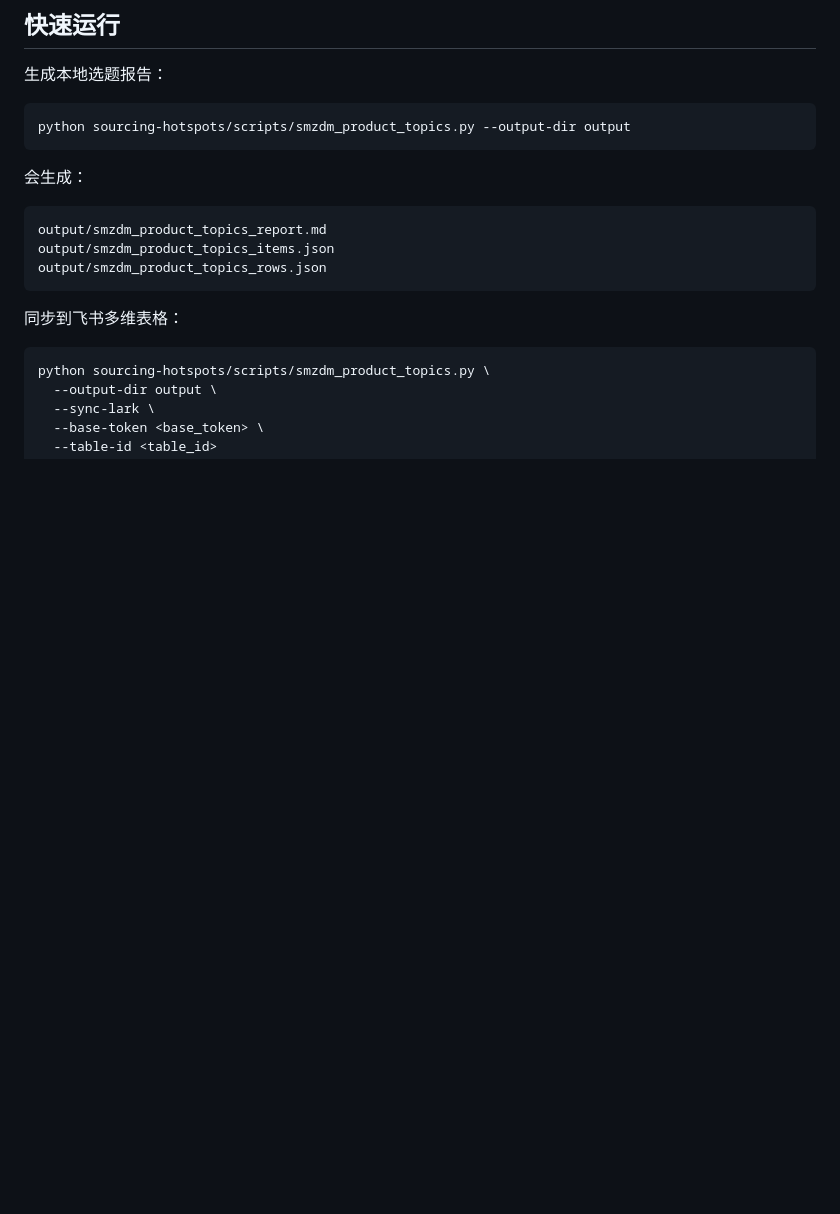
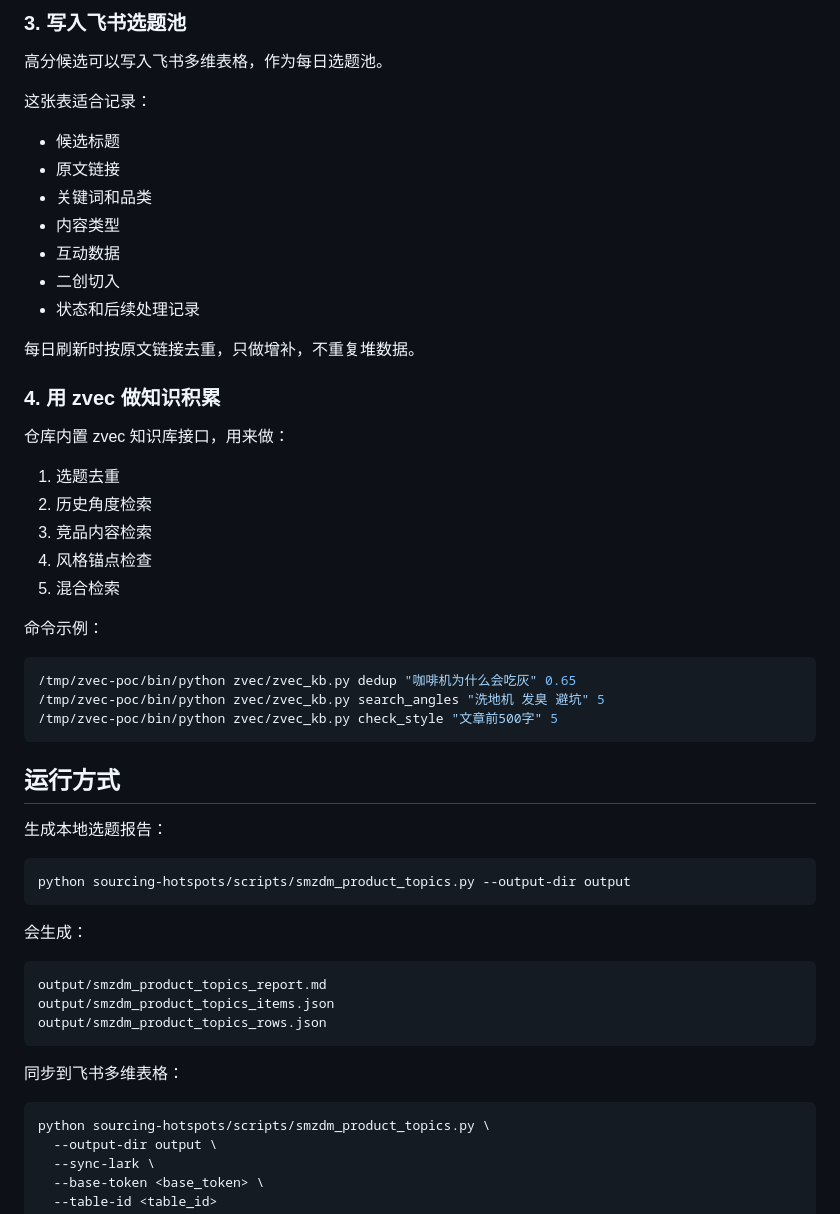
Before and after one commit to bxfzzti/content-pipeline, a Markdown page: README.md, the part around one of its changes. Rendered like a GitHub page; blank space fills up the shorter version.

````diff
--- a/README.md
+++ b/README.md
@@ -144,5 +137,39 @@ NAS、耳机、键盘、路由器、显卡、显示器、手机、充电器、
 
-## 快速运行
+### 3. 写入飞书选题池
+
+高分候选可以写入飞书多维表格，作为每日选题池。
+
+这张表适合记录：
+
+- 候选标题
+- 原文链接
+- 关键词和品类
+- 内容类型
+- 互动数据
+- 二创切入
+- 状态和后续处理记录
+
+每日刷新时按原文链接去重，只做增补，不重复堆数据。
+
+### 4. 用 zvec 做知识积累
+
+仓库内置 zvec 知识库接口，用来做：
+
+1. 选题去重
+2. 历史角度检索
+3. 竞品内容检索
+4. 风格锚点检查
+5. 混合检索
+
+命令示例：
+
+```bash
+/tmp/zvec-poc/bin/python zvec/zvec_kb.py dedup "咖啡机为什么会吃灰" 0.65
+/tmp/zvec-poc/bin/python zvec/zvec_kb.py search_angles "洗地机 发臭 避坑" 5
+/tmp/zvec-poc/bin/python zvec/zvec_kb.py check_style "文章前500字" 5
+```
+
+## 运行方式
 
 生成本地选题报告：
 
````
Also changed, not shown: other parts of README.md (+79 -94 lines), CHANGELOG.md (+13 -0 lines).
